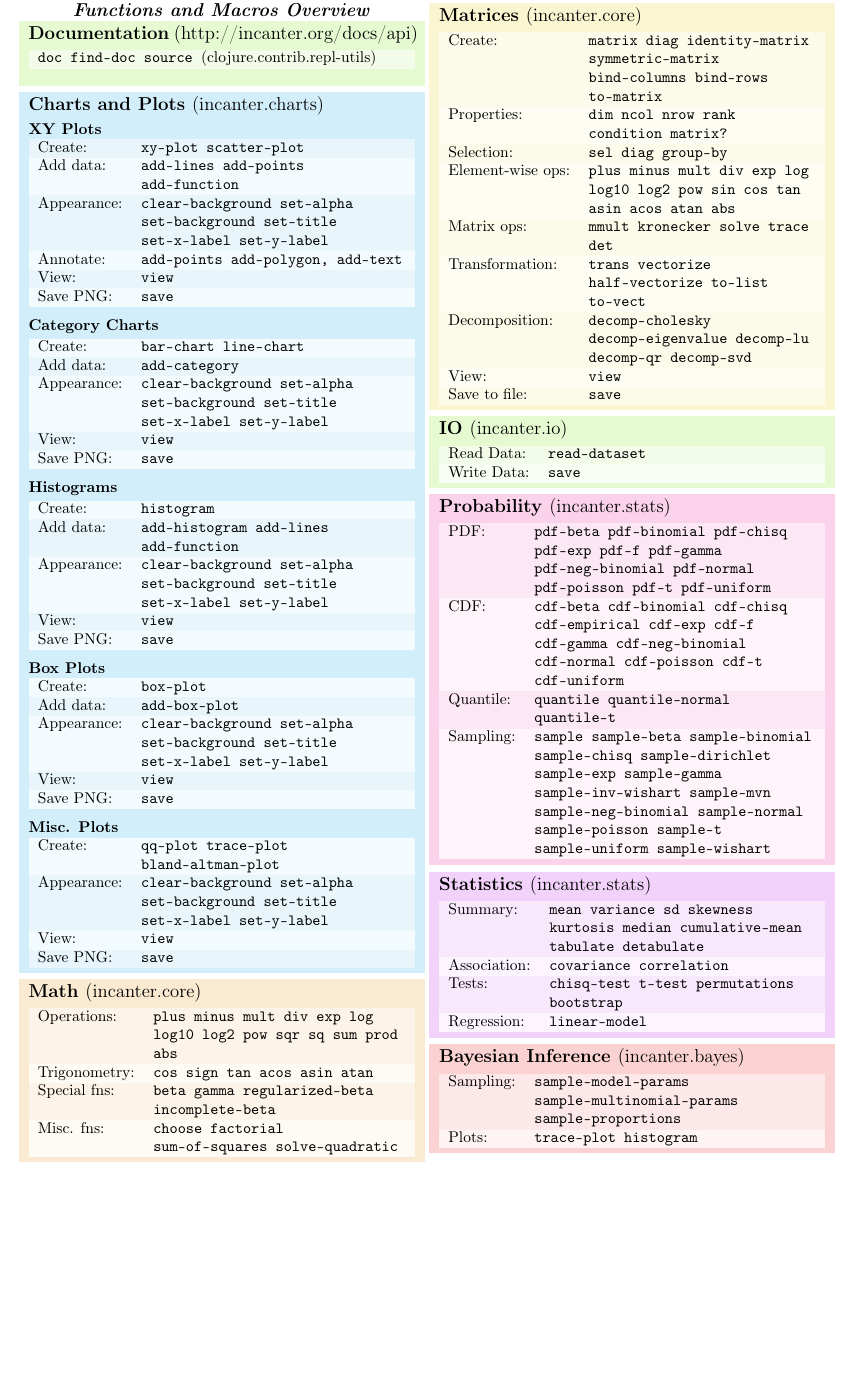
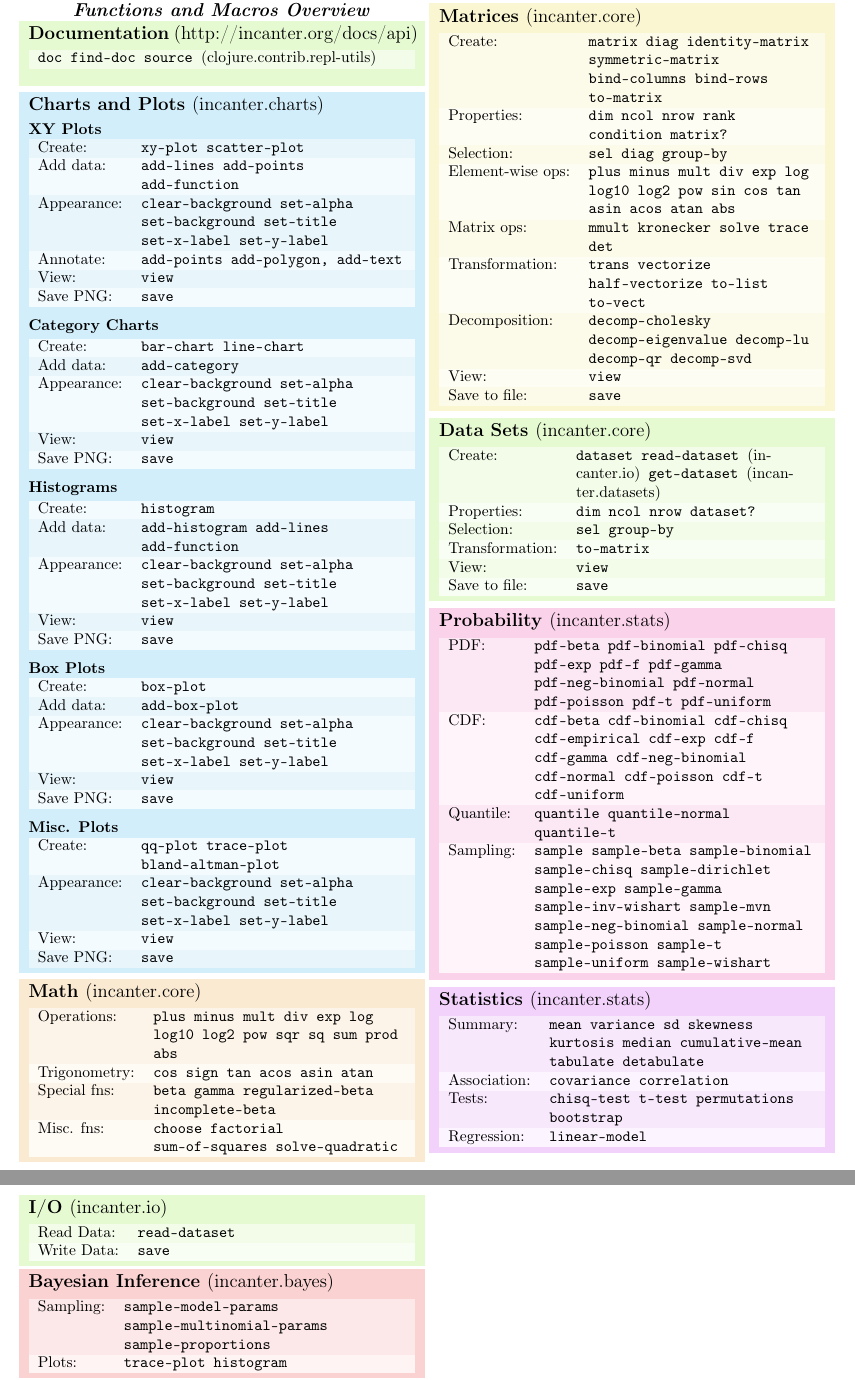
Before and after one commit to incanter/incanter, a LaTeX document (docs/incanter-cheat-sheet.tex): part of page 1 of 2 before the commit and two parts of pages 1 and 2 of 2 after it, the two joined at a grey line, cut so that both start at the same text, the shorter picture padded with empty space. Compiled offline with pdfLaTeX.

Commit message:
updated Incanter cheat sheet

```diff
--- a/docs/incanter-cheat-sheet.tex
+++ b/docs/incanter-cheat-sheet.tex
@@ -160,15 +158,19 @@
 }
 
 
-
 \colouredbox{green}{
-\section{IO \textmd{\textrm{(incanter.io)}}}
+\section{Data Sets \textmd{\textrm{(incanter.core)}}}
 \begin{tabularx}{\hsize}{lX}
-Read Data: & \cmd{read-dataset} \\
-Write Data: & \cmd{save} \\
+Create: & \cmd{dataset read-dataset \textmd{\textrm{(incanter.io)}} get-dataset \textmd{\textrm{(incanter.datasets)}}} \\
+Properties: & \cmd{dim ncol nrow dataset?} \\
+Selection: & \cmd{sel group-by} \\
+Transformation: & \cmd{to-matrix} \\
+View: & \cmd{view} \\
+Save to file: & \cmd{save} \\
 \end{tabularx}
 
 }
+
 
 
 
@@ -192,6 +194,16 @@
 Regression: & \cmd{linear-model} \\
 \end{tabularx}
 }
+
+\colouredbox{green}{
+\section{I/O \textmd{\textrm{(incanter.io)}}}
+\begin{tabularx}{\hsize}{lX}
+Read Data: & \cmd{read-dataset} \\
+Write Data: & \cmd{save} \\
+\end{tabularx}
+
+}
+
 
 
 \colouredbox{red}{
```
Also changed, not shown: docs/incanter-cheat-sheet.pdf, docs/incanter-cheat-sheet.tex (2 more changed lines).
